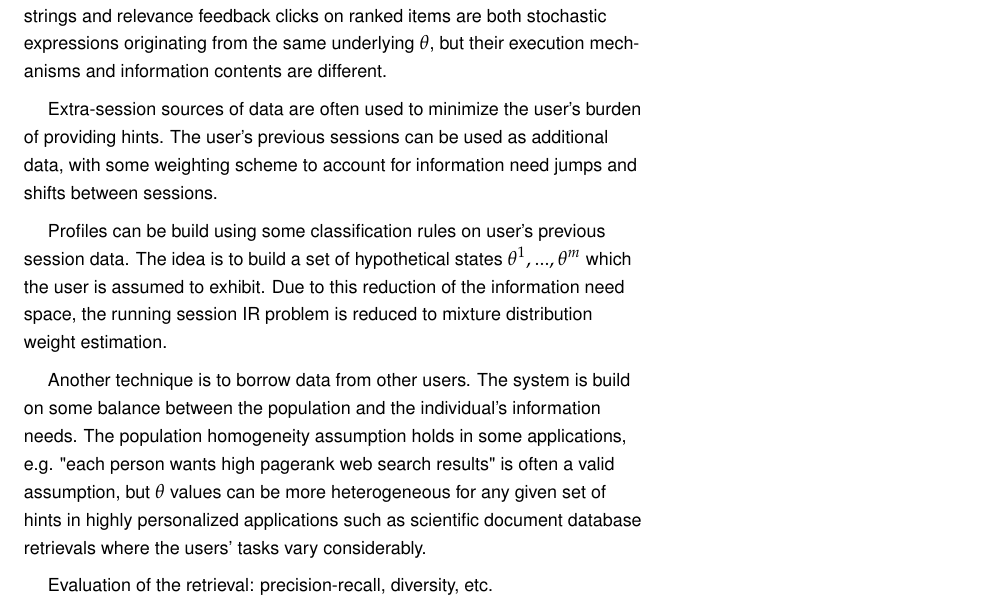
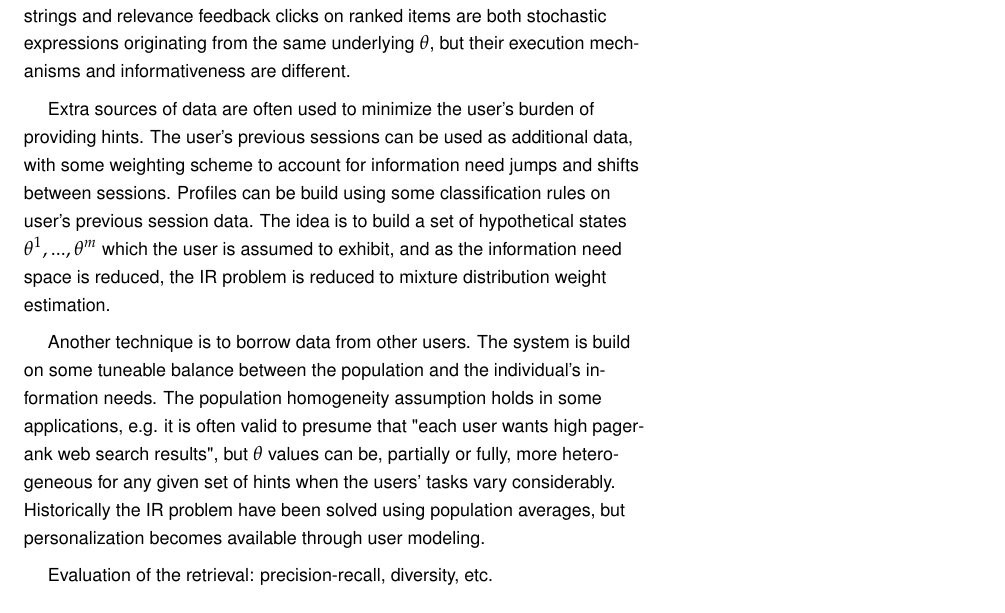
Before and after one commit to antiphon/user-model, a LaTeX document (draft/user-model-draft1.tex): part of page 3 of 4, cut so that both start at the same text. The pictures show the PDF file draft/user-model-draft1.pdf that the author committed with the source.

Commit message:
Small tuning.

```diff
--- a/draft/user-model-draft1.tex
+++ b/draft/user-model-draft1.tex
@@ -165,7 +165,5 @@ Extra-session sources of data are often used to minimize the user's burden of pr
 
-Profiles can be build using some classification rules on user's previous session data. The idea is to build a set of hypothetical states $\theta^1, ..., \theta^m$ which the user is assumed to exhibit. Due to this reduction of the information need space, the running session IR problem is reduced to mixture distribution weight estimation.
-
-Another technique is to borrow data from other users. The system is build on some balance between the population and the individual's information needs. The population homogeneity assumption holds in some applications, e.g. "each person wants high pagerank web search results" is often a valid assumption, but $\theta$ values can be more heterogeneous for any given set of hints in highly personalized applications such as scientific document database retrievals where the users' tasks vary considerably.
+Another technique is to borrow data from other users. The system is build on some tuneable balance between the population and the individual's information needs. The population homogeneity assumption holds in some applications, e.g. it is often valid to presume that "each user wants high pagerank web search results", but $\theta$ values can be, partially or fully, more heterogeneous for any given set of hints when the users' tasks vary considerably. Historically the IR problem have been solved using population averages. Personalization becomes available through detailed user modeling and informative system interfaces.
 
 Evaluation of the retrieval: precision-recall, diversity, etc.
 
```
Also changed, not shown: draft/user-model-draft1.pdf, draft/user-model-draft1.tex (4 more changed lines).
